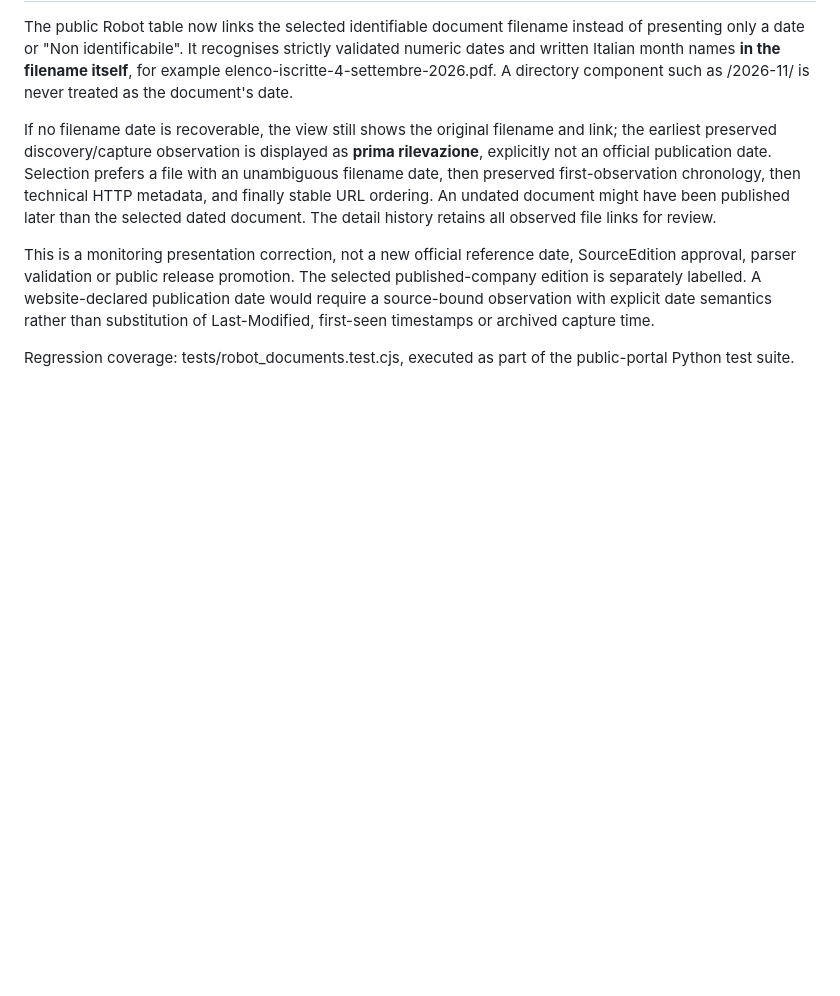
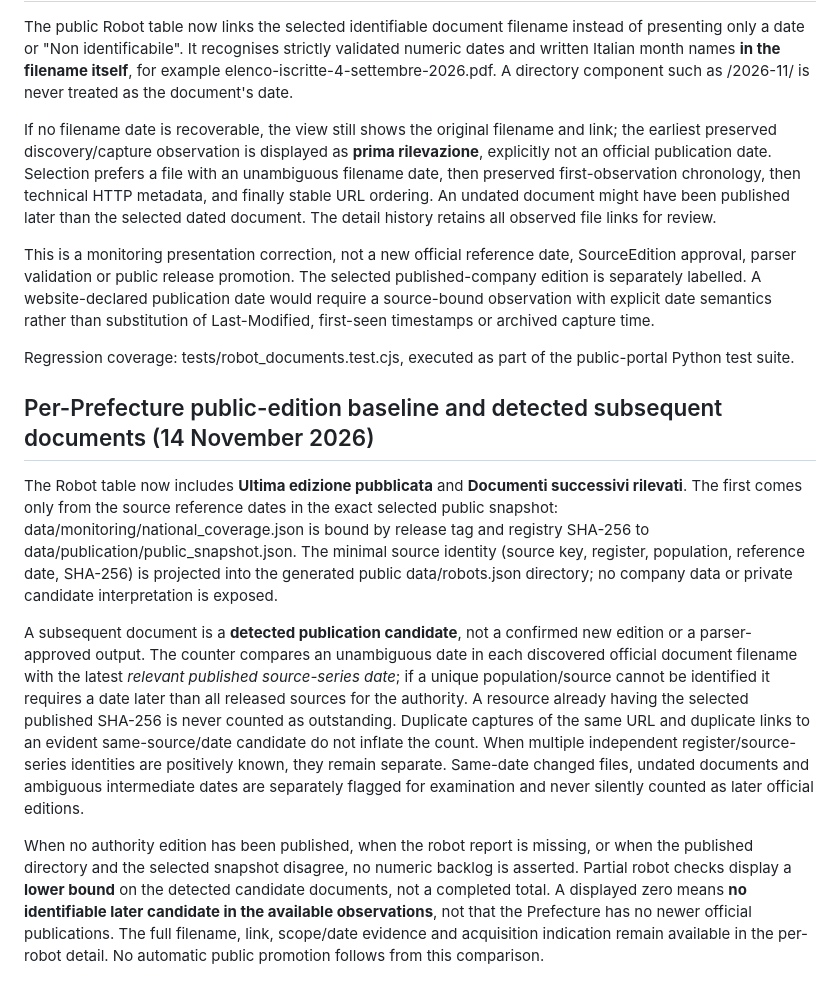
Before and after one commit to colazeta/italian-anti-mafia-whitelist, a Markdown page: docs/operations/robot-to-publication-audit-2026-11-13.md, the part around the change. Drawn GitHub-style; blank space fills up the shorter version.

Commit message:
Document per-source publication baselines and conservative candidate counts

```diff
--- a/docs/operations/robot-to-publication-audit-2026-11-13.md
+++ b/docs/operations/robot-to-publication-audit-2026-11-13.md
@@ -79,3 +79,12 @@ If no filename date is recoverable, the view still shows the original filename a
 This is a monitoring presentation correction, not a new official reference date, SourceEdition approval, parser validation or public release promotion. The selected published-company edition is separately labelled. A website-declared publication date would require a source-bound observation with explicit date semantics rather than substitution of Last-Modified, first-seen timestamps or archived capture time.
 
 Regression coverage: tests/robot_documents.test.cjs, executed as part of the public-portal Python test suite.
+
+
+## Per-Prefecture public-edition baseline and detected subsequent documents (14 November 2026)
+
+The Robot table now includes **Ultima edizione pubblicata** and **Documenti successivi rilevati**. The first comes only from the source reference dates in the exact selected public snapshot: data/monitoring/national_coverage.json is bound by release tag and registry SHA-256 to data/publication/public_snapshot.json. The minimal source identity (source key, register, population, reference date, SHA-256) is projected into the generated public data/robots.json directory; no company data or private candidate interpretation is exposed.
+
+A subsequent document is a **detected publication candidate**, not a confirmed new edition or a parser-approved output. The counter compares an unambiguous date in each discovered official document filename with the latest *relevant published source-series date*; if a unique population/source cannot be identified it requires a date later than all released sources for the authority. A resource already having the selected published SHA-256 is never counted as outstanding. Duplicate captures of the same URL and duplicate links to an evident same-source/date candidate do not inflate the count. When multiple independent register/source-series identities are positively known, they remain separate. Same-date changed files, undated documents and ambiguous intermediate dates are separately flagged for examination and never silently counted as later official editions.
+
+When no authority edition has been published, when the robot report is missing, or when the published directory and the selected snapshot disagree, no numeric backlog is asserted. Partial robot checks display a **lower bound** on the detected candidate documents, not a completed total. A displayed zero means **no identifiable later candidate in the available observations**, not that the Prefecture has no newer official publications. The full filename, link, scope/date evidence and acquisition indication remain available in the per-robot detail. No automatic public promotion follows from this comparison.
```
